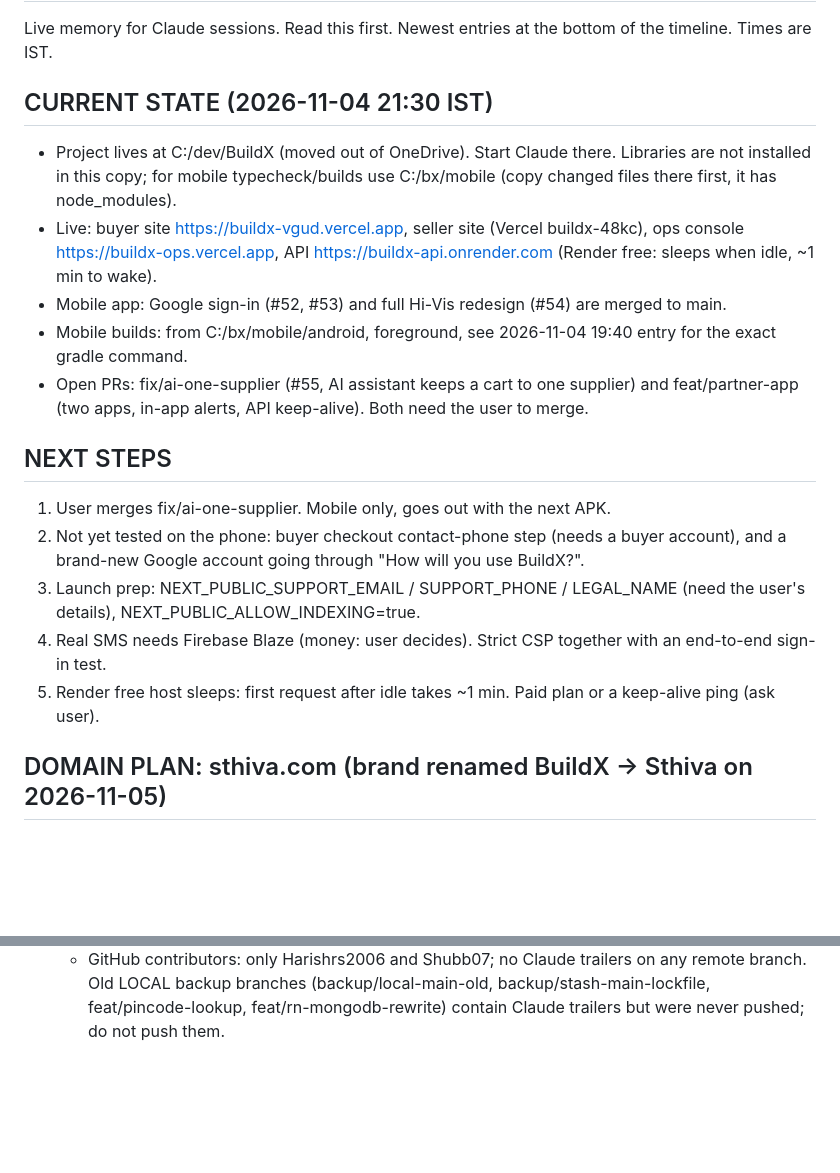
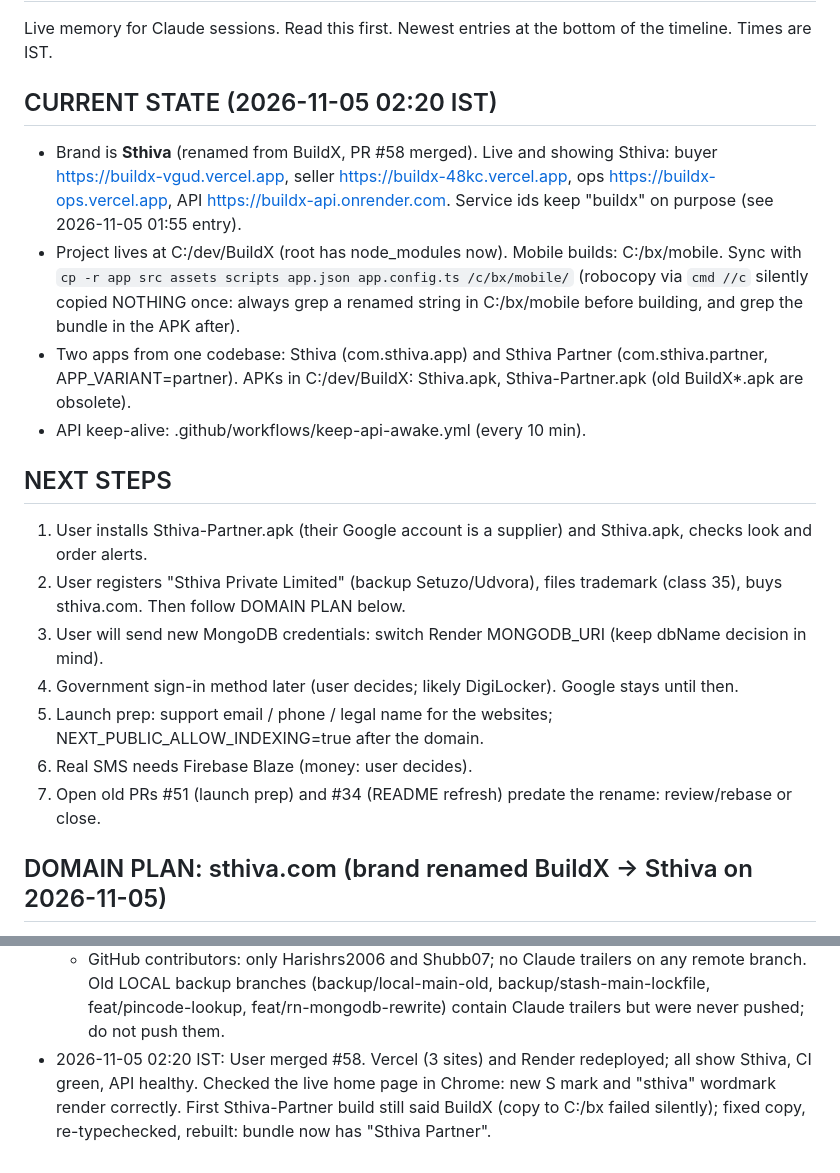
Before and after one commit to Harishrs2006/buildx, a Markdown page: docs/SESSION_LOG.md, 2 parts joined by grey strips. Drawn GitHub-style; blank space fills up the shorter version.

Commit message:
docs: session log, Sthiva live (#59)

```diff
--- a/docs/SESSION_LOG.md
+++ b/docs/SESSION_LOG.md
@@ -3,23 +3,26 @@
 Live memory for Claude sessions. Read this first. Newest entries at the bottom of the timeline.
 Times are IST.
 
-## CURRENT STATE (2026-11-04 21:30 IST)
-- Project lives at C:/dev/BuildX (moved out of OneDrive). Start Claude there. Libraries are not installed in this copy;
-  for mobile typecheck/builds use C:/bx/mobile (copy changed files there first, it has node_modules).
-- Live: buyer site https://buildx-vgud.vercel.app, seller site (Vercel buildx-48kc), ops console https://buildx-ops.vercel.app,
-  API https://buildx-api.onrender.com (Render free: sleeps when idle, ~1 min to wake).
-- Mobile app: Google sign-in (#52, #53) and full Hi-Vis redesign (#54) are merged to main.
-- Mobile builds: from C:/bx/mobile/android, foreground, see 2026-11-04 19:40 entry for the exact gradle command.
-- Open PRs: fix/ai-one-supplier (#55, AI assistant keeps a cart to one supplier) and feat/partner-app (two apps,
-  in-app alerts, API keep-alive). Both need the user to merge.
+## CURRENT STATE (2026-11-05 02:20 IST)
+- Brand is **Sthiva** (renamed from BuildX, PR #58 merged). Live and showing Sthiva: buyer https://buildx-vgud.vercel.app,
+  seller https://buildx-48kc.vercel.app, ops https://buildx-ops.vercel.app, API https://buildx-api.onrender.com.
+  Service ids keep "buildx" on purpose (see 2026-11-05 01:55 entry).
+- Project lives at C:/dev/BuildX (root has node_modules now). Mobile builds: C:/bx/mobile. Sync with
+  `cp -r app src assets scripts app.json app.config.ts /c/bx/mobile/` (robocopy via `cmd //c` silently copied NOTHING
+  once: always grep a renamed string in C:/bx/mobile before building, and grep the bundle in the APK after).
+- Two apps from one codebase: Sthiva (com.sthiva.app) and Sthiva Partner (com.sthiva.partner, APP_VARIANT=partner).
+  APKs in C:/dev/BuildX: Sthiva.apk, Sthiva-Partner.apk (old BuildX*.apk are obsolete).
+- API keep-alive: .github/workflows/keep-api-awake.yml (every 10 min).
 
 ## NEXT STEPS
-1. User merges fix/ai-one-supplier. Mobile only, goes out with the next APK.
-2. Not yet tested on the phone: buyer checkout contact-phone step (needs a buyer account), and a brand-new Google
-   account going through "How will you use BuildX?".
-3. Launch prep: NEXT_PUBLIC_SUPPORT_EMAIL / SUPPORT_PHONE / LEGAL_NAME (need the user's details), NEXT_PUBLIC_ALLOW_INDEXING=true.
-4. Real SMS needs Firebase Blaze (money: user decides). Strict CSP together with an end-to-end sign-in test.
-5. Render free host sleeps: first request after idle takes ~1 min. Paid plan or a keep-alive ping (ask user).
+1. User installs Sthiva-Partner.apk (their Google account is a supplier) and Sthiva.apk, checks look and order alerts.
+2. User registers "Sthiva Private Limited" (backup Setuzo/Udvora), files trademark (class 35), buys sthiva.com.
+   Then follow DOMAIN PLAN below.
+3. User will send new MongoDB credentials: switch Render MONGODB_URI (keep dbName decision in mind).
+4. Government sign-in method later (user decides; likely DigiLocker). Google stays until then.
+5. Launch prep: support email / phone / legal name for the websites; NEXT_PUBLIC_ALLOW_INDEXING=true after the domain.
+6. Real SMS needs Firebase Blaze (money: user decides).
+7. Open old PRs #51 (launch prep) and #34 (README refresh) predate the rename: review/rebase or close.
 
 ## DOMAIN PLAN: sthiva.com (brand renamed BuildX -> Sthiva on 2026-11-05)
 Not bought yet on 2026-11-05 (RDAP 404). Once the user buys it:
@@ -382,3 +385,6 @@ Not bought yet on 2026-11-05 (RDAP 404). Once the user buys it:
   - GitHub contributors: only Harishrs2006 and Shubb07; no Claude trailers on any remote branch. Old LOCAL backup
     branches (backup/local-main-old, backup/stash-main-lockfile, feat/pincode-lookup, feat/rn-mongodb-rewrite) contain
     Claude trailers but were never pushed; do not push them.
+- 2026-11-05 02:20 IST: User merged #58. Vercel (3 sites) and Render redeployed; all show Sthiva, CI green, API healthy.
+  Checked the live home page in Chrome: new S mark and "sthiva" wordmark render correctly. First Sthiva-Partner build
+  still said BuildX (copy to C:/bx failed silently); fixed copy, re-typechecked, rebuilt: bundle now has "Sthiva Partner".
```
